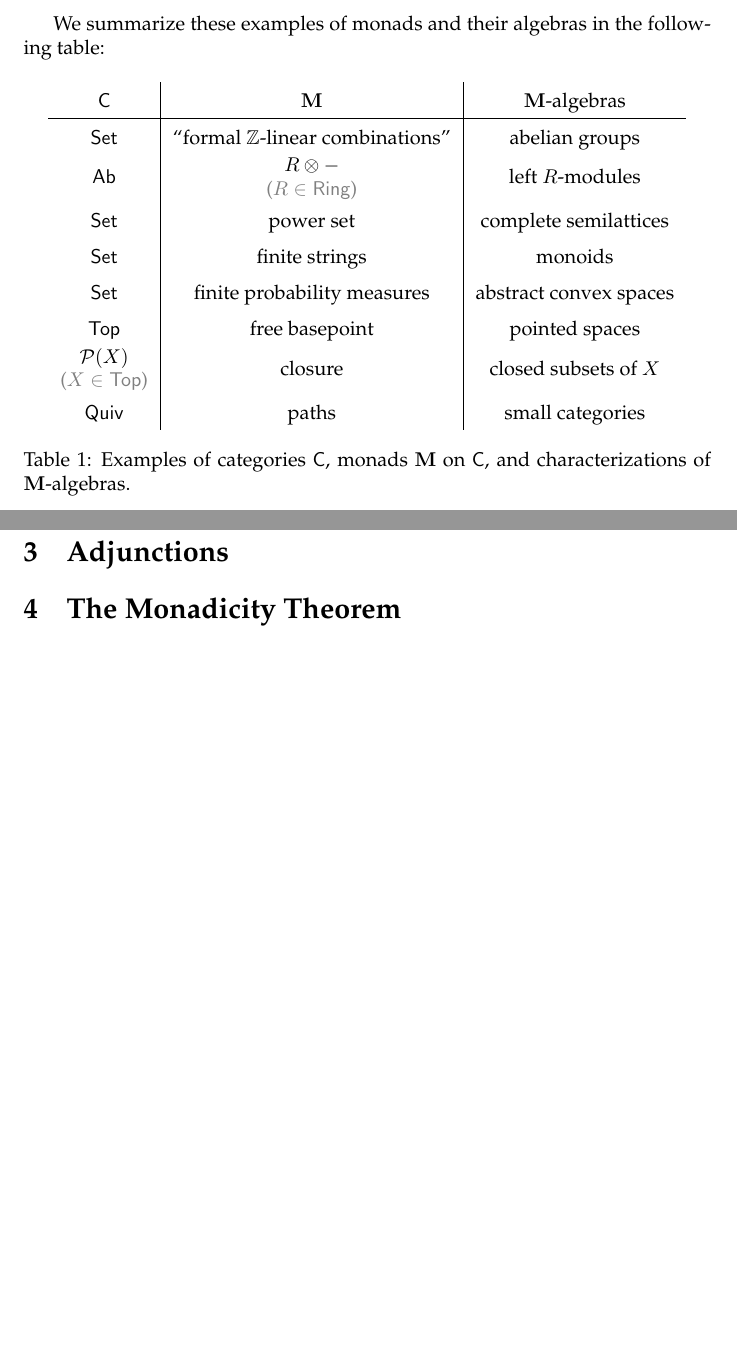
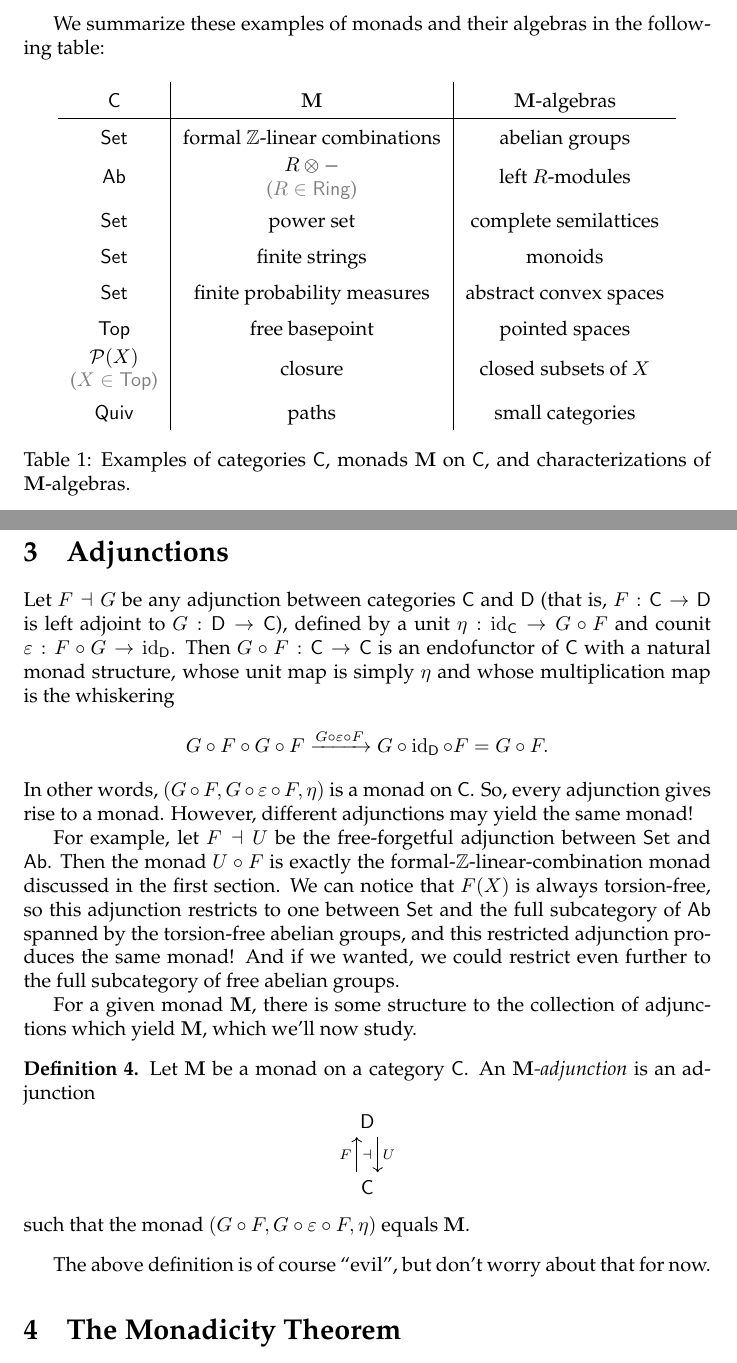
Before and after one commit to diracdeltafunk/Intro-to-Monads, a LaTeX document (main.tex): two parts of pages 7 and 10 of 10, joined at a grey line, cut so that both start at the same text, the shorter picture padded with empty space. Compiled offline with pdfLaTeX.

Commit message:
Defined M-adjunction

```diff
--- a/main.tex
+++ b/main.tex
@@ -17,6 +17,7 @@
 \newtheorem{examples}{Examples}
 
 \newcommand{\C}{\mathsf{C}}
+\newcommand{\D}{\mathsf{D}}
 \DeclareMathOperator{\id}{id}
 \newcommand{\Alg}{\mathsf{Alg}}
 \DeclareMathOperator{\Hom}{Hom}
@@ -226,7 +227,7 @@ We summarize these examples of monads and their algebras in the following table:
     \def\arraystretch{1.5}
     \begin{tabular}{c|c|c}
          $\C$ & $\mathbf{M}$ & $\mathbf{M}$-algebras \\ \hline
-         $\mathsf{Set}$ & ``formal $\mathbb{Z}$-linear combinations'' & abelian groups \\
+         $\mathsf{Set}$ & formal $\mathbb{Z}$-linear combinations & abelian groups \\
          $\mathsf{Ab}$ & \makecell{$R \otimes {-}$ \\ {\color{gray} ($R \in \mathsf{Ring}$)}}  & left $R$-modules \\
          $\mathsf{Set}$ & power set & complete semilattices \\
          $\mathsf{Set}$ & finite strings & monoids \\
@@ -349,6 +350,29 @@ This proposition shows that every monad gives rise to an adjunction. In fact, ev
 
 \section{Adjunctions}
 
+Let $F \dashv G$ be any adjunction between categories $\C$ and $\D$ (that is, $F : \C \to \D$ is left adjoint to $G : \D \to \C$), defined by a unit $\eta : \id_{\C} \to G \circ F$ and counit $\varepsilon : F \circ G \to \id_{\D}$. Then $G \circ F : \C \to \C$ is an endofunctor of $\C$ with a natural monad structure, whose unit map is simply $\eta$ and whose multiplication map is the whiskering
+\[G \circ F \circ G \circ F \xrightarrow{G \circ \varepsilon \circ F} G \circ \id_{\D} \circ F = G \circ F.\]
+In other words, $(G \circ F, G \circ \varepsilon \circ F, \eta)$ is a monad on $\C$. So, every adjunction gives rise to a monad. However, different adjunctions may yield the same monad!
+
+For example, let $F \dashv U$ be the free-forgetful adjunction between $\mathsf{Set}$ and $\mathsf{Ab}$. Then the monad $U \circ F$ is exactly the formal-$\mathbb{Z}$-linear-combination monad discussed in the first section. We can notice that $F(X)$ is always torsion-free, so this adjunction restricts to one between $\mathsf{Set}$ and the full subcategory of $\mathsf{Ab}$ spanned by the torsion-free abelian groups, and this restricted adjunction produces the same monad! And if we wanted, we could restrict even further to the full subcategory of free abelian groups.
+
+For a given monad $\mathbf{M}$, there is some structure to the collection of adjunctions which yield $\mathbf{M}$, which we'll now study.
+
+\begin{defn}
+Let $\mathbf{M}$ be a monad on a category $\C$. An \emph{$\mathbf{M}$-adjunction} is an adjunction
+% https://q.uiver.app/?q=WzAsMixbMCwwLCJcXEQiXSxbMCwxLCJcXEMiXSxbMCwxLCJVIiwwLHsib2Zmc2V0IjotMn1dLFsxLDAsIkYiLDAseyJvZmZzZXQiOi0yfV0sWzMsMiwiIiwwLHsibGV2ZWwiOjEsInN0eWxlIjp7Im5hbWUiOiJhZGp1bmN0aW9uIn19XV0=
+\[\begin{tikzcd}[ampersand replacement=\&]
+	\D \\
+	\C
+	\arrow[""{name=0, anchor=center, inner sep=0}, "U", shift left=2, from=1-1, to=2-1]
+	\arrow[""{name=1, anchor=center, inner sep=0}, "F", shift left=2, from=2-1, to=1-1]
+	\arrow["\dashv"{anchor=center}, draw=none, from=1, to=0]
+\end{tikzcd}\]
+such that the monad $(G \circ F, G \circ \varepsilon \circ F, \eta)$ equals $\mathbf{M}$.
+\end{defn}
+
+The above definition is of course ``evil'', but don't worry about that for now.
+
 \section{The Monadicity Theorem}
 
 \section{Application}
```
